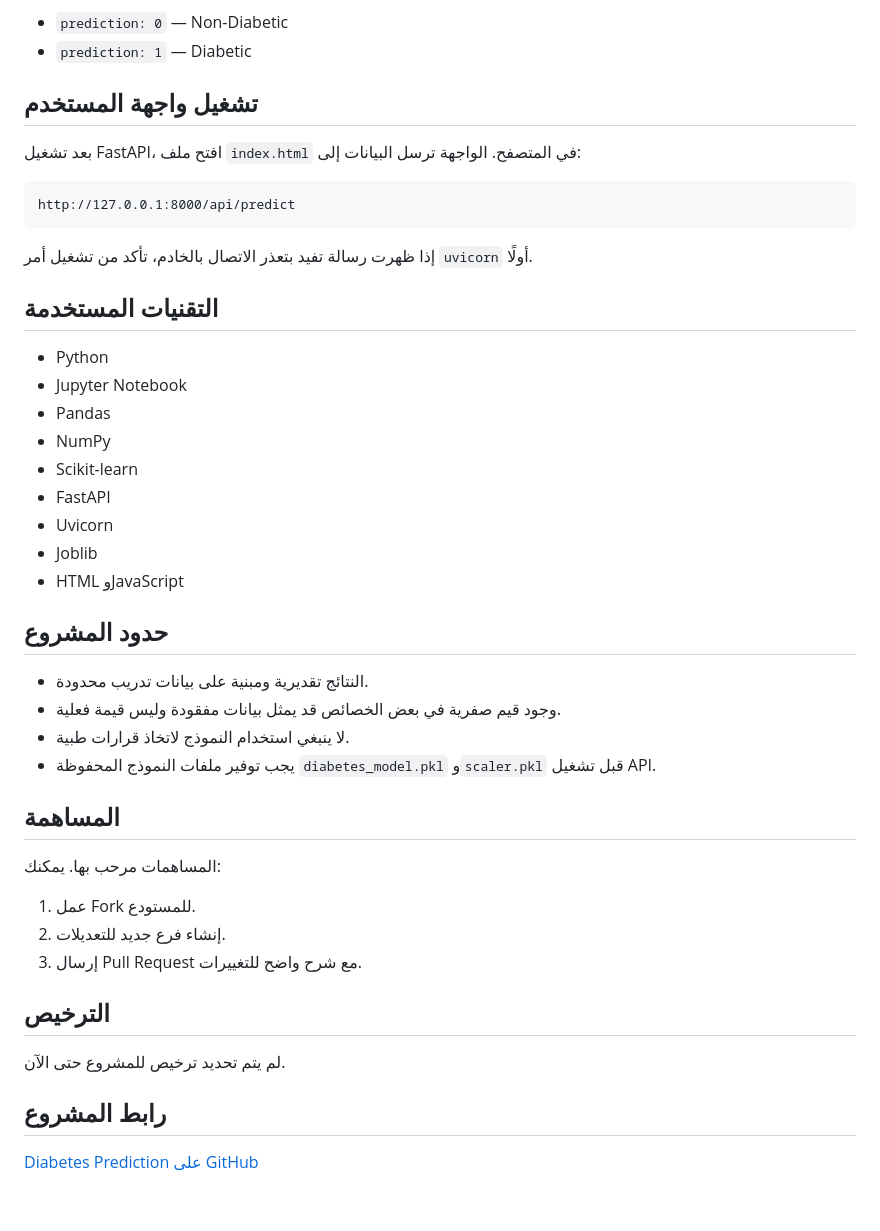
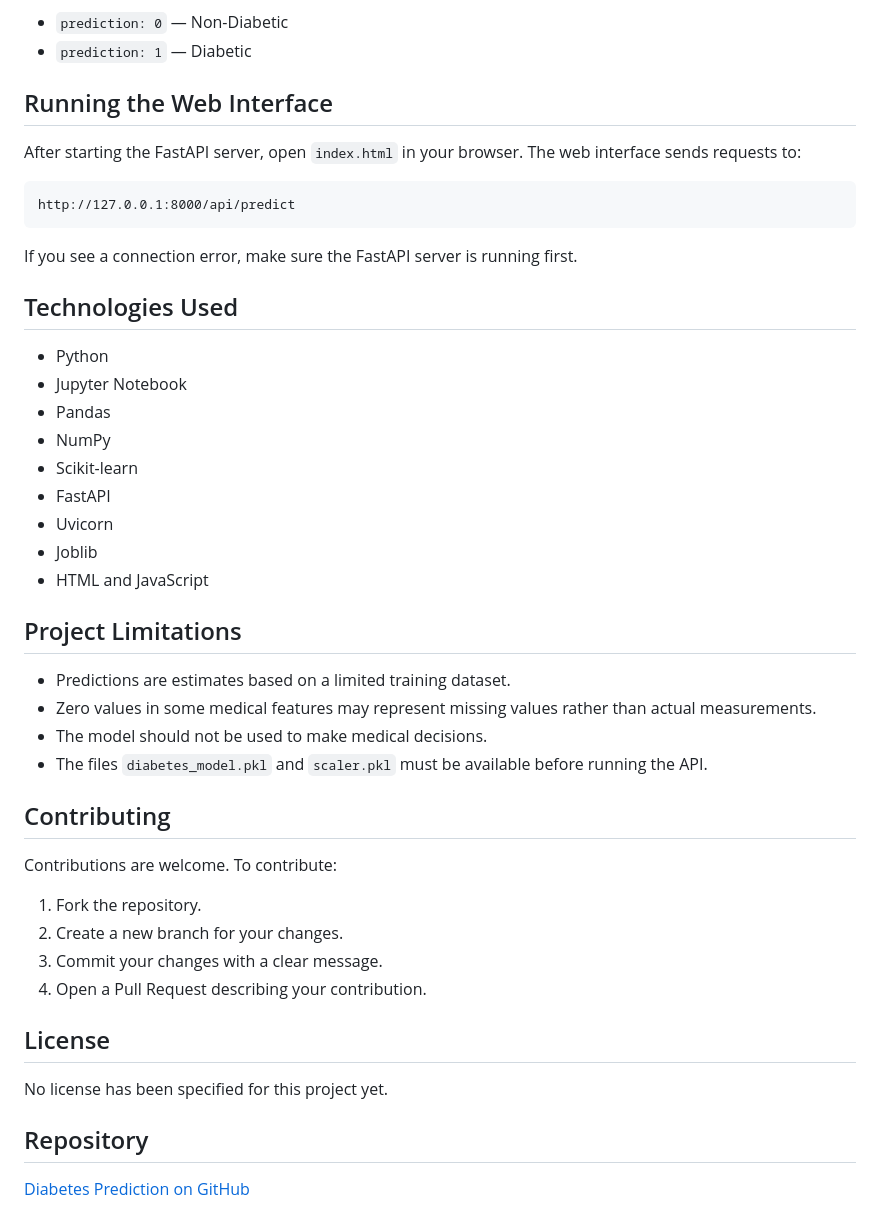
Before and after one commit to Ibraheem902/Diabetes_Prediction, a Markdown page: README.md, the part around one of its changes. Drawn GitHub-style.

````diff
--- a/README.md
+++ b/README.md
@@ -172,17 +172,17 @@ POST /api/predict
 - `prediction: 0` — Non-Diabetic
 - `prediction: 1` — Diabetic
 
-## تشغيل واجهة المستخدم
+## Running the Web Interface
 
-بعد تشغيل FastAPI، افتح ملف `index.html` في المتصفح. الواجهة ترسل البيانات إلى:
+After starting the FastAPI server, open `index.html` in your browser. The web interface sends requests to:
 
 ```text
 http://127.0.0.1:8000/api/predict
 ```
 
-إذا ظهرت رسالة تفيد بتعذر الاتصال بالخادم، تأكد من تشغيل أمر `uvicorn` أولًا.
+If you see a connection error, make sure the FastAPI server is running first.
 
-## التقنيات المستخدمة
+## Technologies Used
 
 - Python
 - Jupyter Notebook
@@ -192,27 +192,28 @@ http://127.0.0.1:8000/api/predict
 - FastAPI
 - Uvicorn
 - Joblib
-- HTML وJavaScript
+- HTML and JavaScript
 
-## حدود المشروع
+## Project Limitations
 
-- النتائج تقديرية ومبنية على بيانات تدريب محدودة.
-- وجود قيم صفرية في بعض الخصائص قد يمثل بيانات مفقودة وليس قيمة فعلية.
-- لا ينبغي استخدام النموذج لاتخاذ قرارات طبية.
-- يجب توفير ملفات النموذج المحفوظة `diabetes_model.pkl` و`scaler.pkl` قبل تشغيل API.
+- Predictions are estimates based on a limited training dataset.
+- Zero values in some medical features may represent missing values rather than actual measurements.
+- The model should not be used to make medical decisions.
+- The files `diabetes_model.pkl` and `scaler.pkl` must be available before running the API.
 
-## المساهمة
+## Contributing
 
-المساهمات مرحب بها. يمكنك:
+Contributions are welcome. To contribute:
 
-1. عمل Fork للمستودع.
-2. إنشاء فرع جديد للتعديلات.
-3. إرسال Pull Request مع شرح واضح للتغييرات.
+1. Fork the repository.
+2. Create a new branch for your changes.
+3. Commit your changes with a clear message.
+4. Open a Pull Request describing your contribution.
 
-## الترخيص
+## License
 
-لم يتم تحديد ترخيص للمشروع حتى الآن.
+No license has been specified for this project yet.
 
-## رابط المشروع
+## Repository
 
-[Diabetes Prediction على GitHub](https://github.com/Ibraheem902/Diabetes_Prediction)
+[Diabetes Prediction on GitHub](https://github.com/Ibraheem902/Diabetes_Prediction)
````
Also changed, not shown: other parts of README.md (+56 -56 lines).
